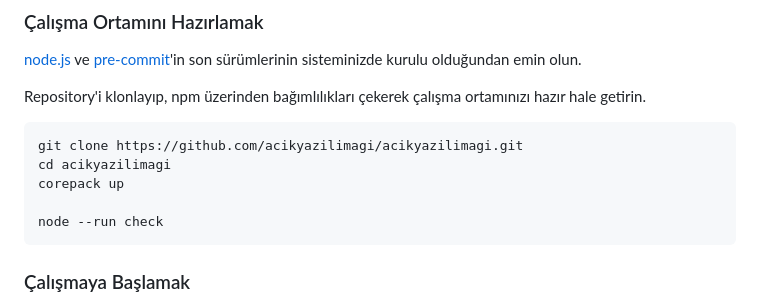
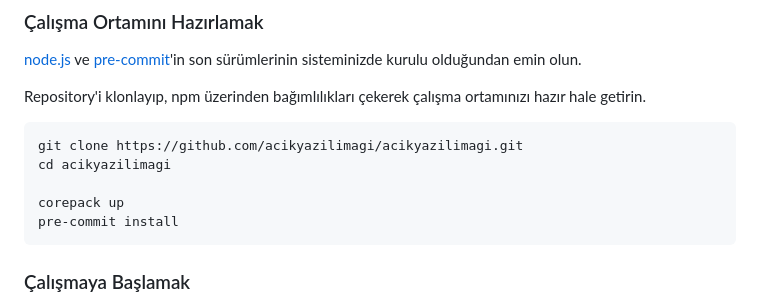
Before and after one commit to acikyazilimagi/acikyazilimagi, a Markdown page: README.md, the part around the change. Rendered like a GitHub page.

Commit message:
docs: added pre-commit install step.

````diff
--- a/README.md
+++ b/README.md
@@ -25,9 +25,9 @@ hazır hale getirin.
 ```sh
 git clone https://github.com/acikyazilimagi/acikyazilimagi.git
 cd acikyazilimagi
+
 corepack up
-
-node --run check
+pre-commit install
 ```
 
 ### Çalışmaya Başlamak
````
